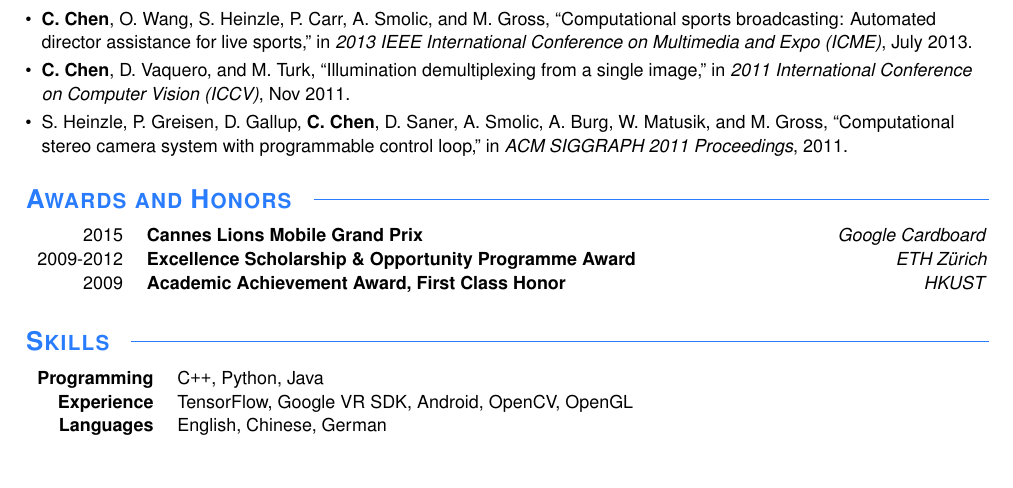
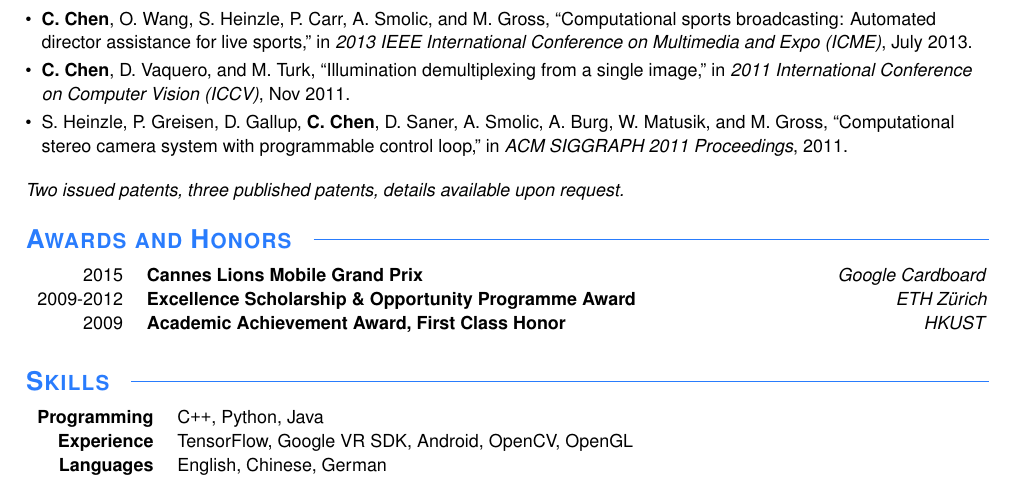
Before and after one commit to kaeserchen/latex_cv, a LaTeX CV (resume.tex): part of the page, cut so that both start at the same text. Compiled offline with pdfLaTeX.

Commit message:
Minor tweaks on wording

```diff
--- a/resume.tex
+++ b/resume.tex
@@ -91,6 +91,9 @@ I worked in the video processing team at Disney Research Zurich: \\
 \vspace{-0\baselineskip}
 \end{flushleft}
 
+\textit{Two issued patents, three published patents, details available upon
+request.}
+
 \section{Awards and Honors}
 \begin{awardssection}
     \award{2015}{Cannes Lions Mobile Grand Prix}{Google Cardboard}
```
